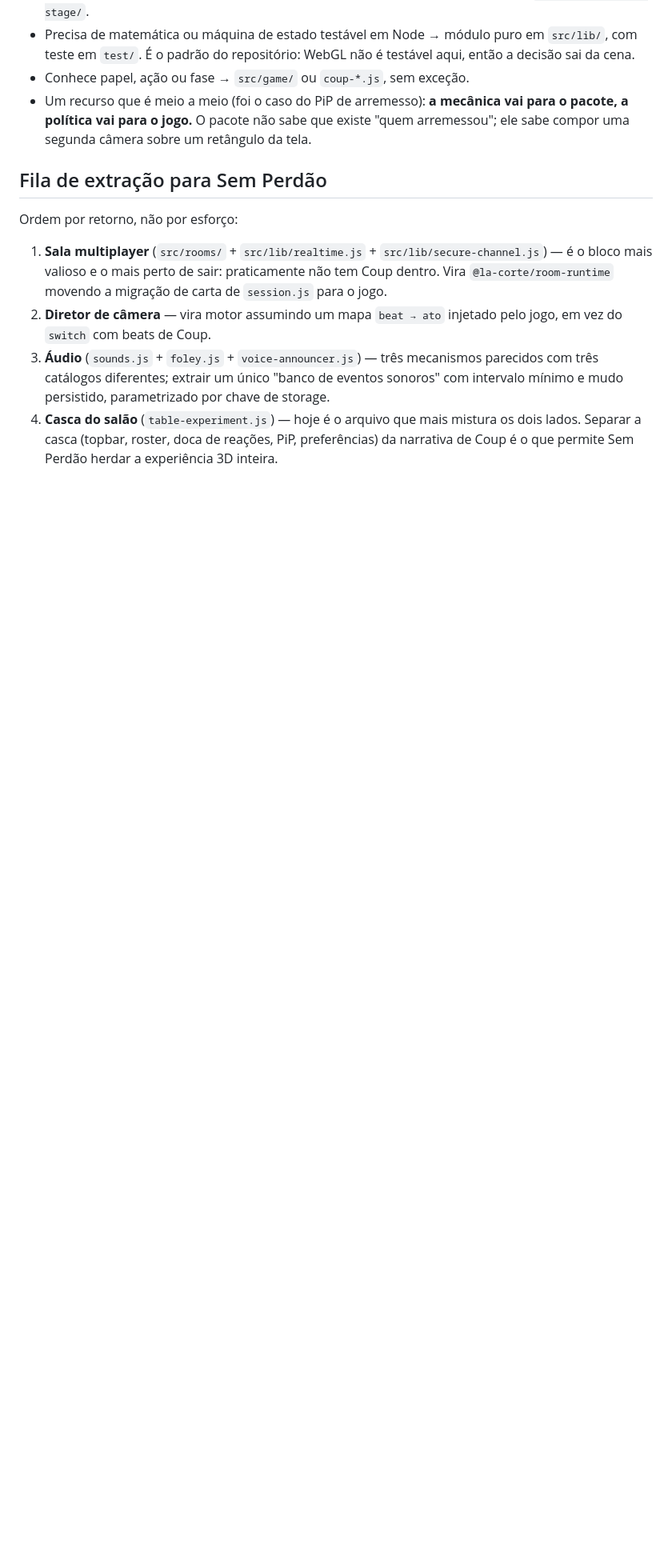
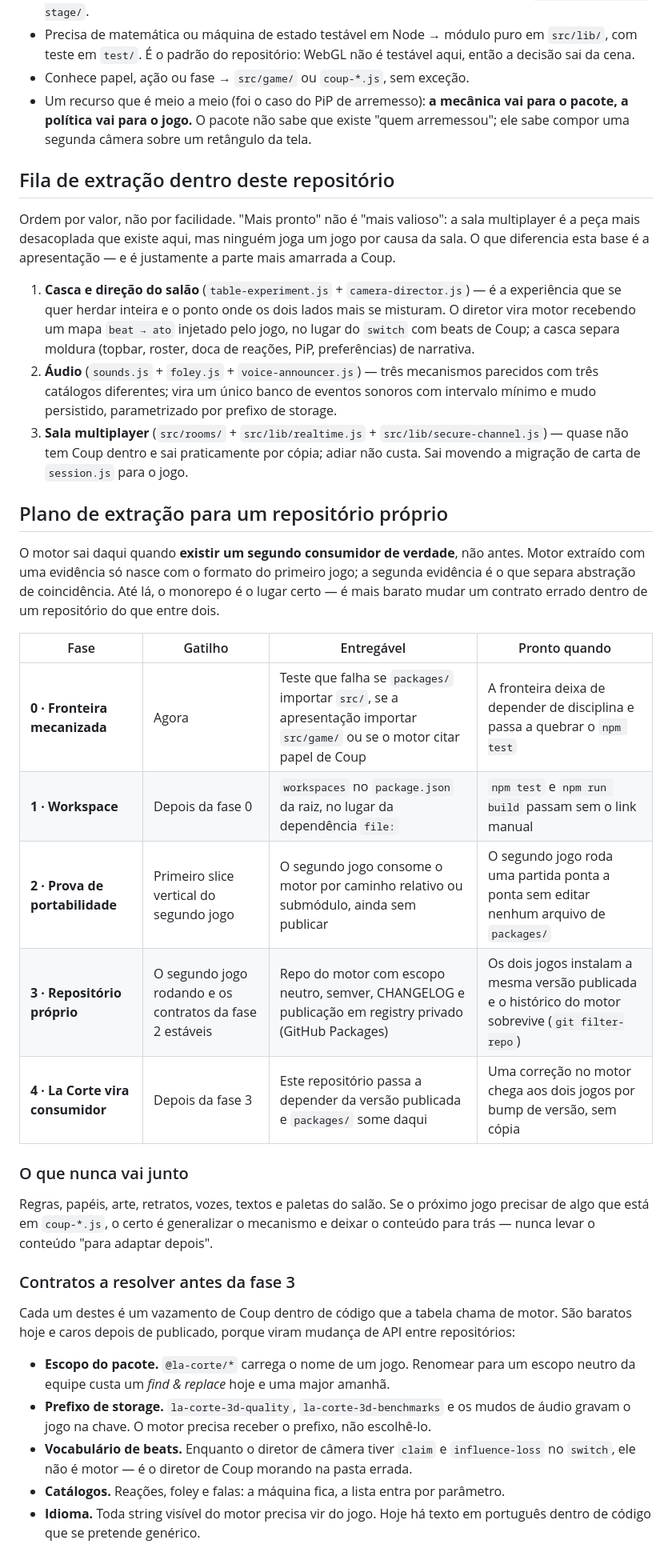
Before and after one commit to ppvaz/coup-game, a Markdown page: MOTOR-COMPARTILHADO.md, the part around one of its changes. Shown at 80% size. Drawn GitHub-style; blank space fills up the shorter version.

Commit message:
docs: plan the engine's move to its own repository
Coup é o campo de provas do motor, não o produto: o plano de saída precisa
estar escrito antes de o segundo jogo começar, senão a extração acontece na
pressa e com uma evidência só.

Cinco fases, cada uma com gatilho e critério de pronto, ancoradas em uma
regra: o motor só sai daqui quando existir um segundo consumidor de verdade.
Junto vão os vazamentos de Coup que hoje moram em código classificado como
motor — escopo do pacote, prefixo de storage, vocabulário de beats, catálogos
e idioma —, baratos agora e caros depois de publicado.

A fila interna também muda de ordem: a sala multiplayer era a mais pronta,
não a mais valiosa. A apresentação é o que a equipe elogiou e o que está
mais amarrado ao jogo, então vem primeiro.

Co-Authored-By: Claude Opus 4.8 <noreply@anthropic.com>

```diff
--- a/MOTOR-COMPARTILHADO.md
+++ b/MOTOR-COMPARTILHADO.md
@@ -93,18 +93,56 @@ commit da mudança.
   política vai para o jogo.** O pacote não sabe que existe "quem arremessou"; ele sabe compor uma
   segunda câmera sobre um retângulo da tela.
 
-## Fila de extração para Sem Perdão
+## Fila de extração dentro deste repositório
 
-Ordem por retorno, não por esforço:
+Ordem por valor, não por facilidade. "Mais pronto" não é "mais valioso": a sala multiplayer é a
+peça mais desacoplada que existe aqui, mas ninguém joga um jogo por causa da sala. O que diferencia
+esta base é a apresentação — e é justamente a parte mais amarrada a Coup.
 
-1. **Sala multiplayer** (`src/rooms/` + `src/lib/realtime.js` + `src/lib/secure-channel.js`) — é o
-   bloco mais valioso e o mais perto de sair: praticamente não tem Coup dentro. Vira
-   `@la-corte/room-runtime` movendo a migração de carta de `session.js` para o jogo.
-2. **Diretor de câmera** — vira motor assumindo um mapa `beat → ato` injetado pelo jogo, em vez do
-   `switch` com beats de Coup.
-3. **Áudio** (`sounds.js` + `foley.js` + `voice-announcer.js`) — três mecanismos parecidos com três
-   catálogos diferentes; extrair um único "banco de eventos sonoros" com intervalo mínimo e mudo
-   persistido, parametrizado por chave de storage.
-4. **Casca do salão** (`table-experiment.js`) — hoje é o arquivo que mais mistura os dois lados.
-   Separar a casca (topbar, roster, doca de reações, PiP, preferências) da narrativa de Coup é o que
-   permite Sem Perdão herdar a experiência 3D inteira.
+1. **Casca e direção do salão** (`table-experiment.js` + `camera-director.js`) — é a experiência que
+   se quer herdar inteira e o ponto onde os dois lados mais se misturam. O diretor vira motor
+   recebendo um mapa `beat → ato` injetado pelo jogo, no lugar do `switch` com beats de Coup; a
+   casca separa moldura (topbar, roster, doca de reações, PiP, preferências) de narrativa.
+2. **Áudio** (`sounds.js` + `foley.js` + `voice-announcer.js`) — três mecanismos parecidos com três
+   catálogos diferentes; vira um único banco de eventos sonoros com intervalo mínimo e mudo
+   persistido, parametrizado por prefixo de storage.
+3. **Sala multiplayer** (`src/rooms/` + `src/lib/realtime.js` + `src/lib/secure-channel.js`) — quase
+   não tem Coup dentro e sai praticamente por cópia; adiar não custa. Sai movendo a migração de
+   carta de `session.js` para o jogo.
+
+## Plano de extração para um repositório próprio
+
+O motor sai daqui quando **existir um segundo consumidor de verdade**, não antes. Motor extraído com
+uma evidência só nasce com o formato do primeiro jogo; a segunda evidência é o que separa abstração
+de coincidência. Até lá, o monorepo é o lugar certo — é mais barato mudar um contrato errado dentro
+de um repositório do que entre dois.
+
+| Fase                             | Gatilho                                                  | Entregável                                                                                                               | Pronto quando                                                                                        |
+| -------------------------------- | -------------------------------------------------------- | ------------------------------------------------------------------------------------------------------------------------ | ---------------------------------------------------------------------------------------------------- |
+| **0 · Fronteira mecanizada**     | Agora                                                    | Teste que falha se `packages/` importar `src/`, se a apresentação importar `src/game/` ou se o motor citar papel de Coup | A fronteira deixa de depender de disciplina e passa a quebrar o `npm test`                           |
+| **1 · Workspace**                | Depois da fase 0                                         | `workspaces` no `package.json` da raiz, no lugar da dependência `file:`                                                  | `npm test` e `npm run build` passam sem o link manual                                                |
+| **2 · Prova de portabilidade**   | Primeiro slice vertical do segundo jogo                  | O segundo jogo consome o motor por caminho relativo ou submódulo, ainda sem publicar                                     | O segundo jogo roda uma partida ponta a ponta sem editar nenhum arquivo de `packages/`               |
+| **3 · Repositório próprio**      | O segundo jogo rodando e os contratos da fase 2 estáveis | Repo do motor com escopo neutro, semver, CHANGELOG e publicação em registry privado (GitHub Packages)                    | Os dois jogos instalam a mesma versão publicada e o histórico do motor sobrevive (`git filter-repo`) |
+| **4 · La Corte vira consumidor** | Depois da fase 3                                         | Este repositório passa a depender da versão publicada e `packages/` some daqui                                           | Uma correção no motor chega aos dois jogos por bump de versão, sem cópia                             |
+
+### O que nunca vai junto
+
+Regras, papéis, arte, retratos, vozes, textos e paletas do salão. Se o próximo jogo precisar de algo
+que está em `coup-*.js`, o certo é generalizar o mecanismo e deixar o conteúdo para trás — nunca
+levar o conteúdo "para adaptar depois".
+
+### Contratos a resolver antes da fase 3
+
+Cada um destes é um vazamento de Coup dentro de código que a tabela chama de motor. São baratos hoje
+e caros depois de publicado, porque viram mudança de API entre repositórios:
+
+- **Escopo do pacote.** `@la-corte/*` carrega o nome de um jogo. Renomear para um escopo neutro da
+  equipe custa um _find & replace_ hoje e uma major amanhã.
+- **Prefixo de storage.** `la-corte-3d-quality`, `la-corte-3d-benchmarks` e os mudos de áudio gravam
+  o jogo na chave. O motor precisa receber o prefixo, não escolhê-lo.
+- **Vocabulário de beats.** Enquanto o diretor de câmera tiver `claim` e `influence-loss` no `switch`,
+  ele não é motor — é o diretor de Coup morando na pasta errada.
+- **Catálogos.** Reações, foley e falas: a máquina fica, a lista entra por parâmetro.
+- **Idioma.** Toda string visível do motor precisa vir do jogo. Hoje há texto em português dentro de
+  código que se pretende genérico.
+
```
Also changed, not shown: other parts of MOTOR-COMPARTILHADO.md (+14 -0 lines).
